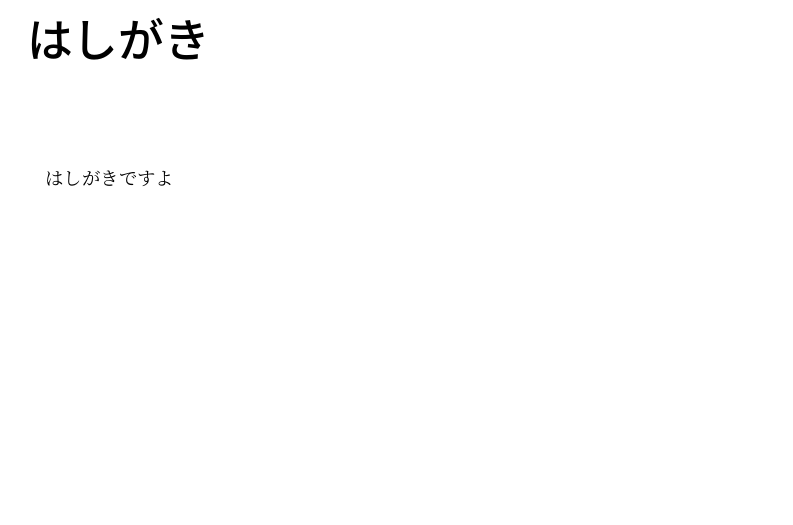
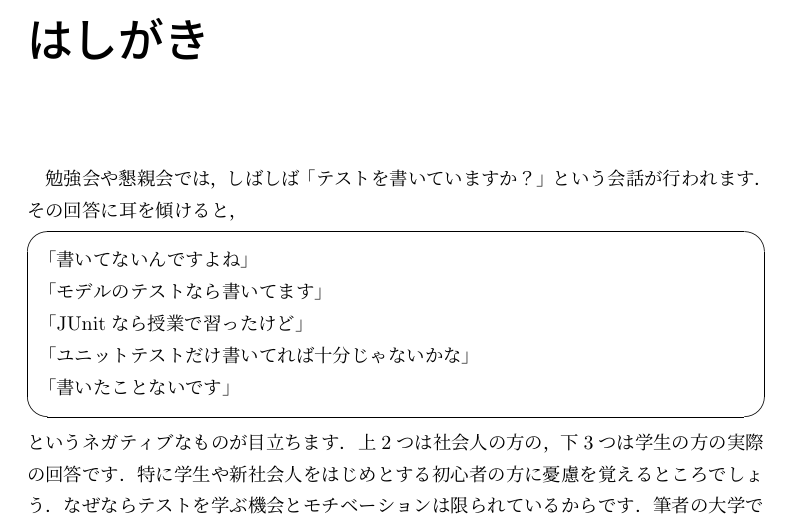
Before and after one commit to S-Shimotori/iOSTestingGuide, a LaTeX book (main.tex, which reads bodies/foreword.tex): part of page 5 of 25, cut so that both start at the same text, the shorter picture padded with empty space. Compiled offline with pLaTeX and dvipdfmx; a LaTeX package or settings file that is missing is left out.

Commit message:
Add Foreword

```diff
--- a/bodies/foreword.tex
+++ b/bodies/foreword.tex
@@ -1 +1,11 @@
-はしがきですよ
+勉強会や懇親会では，しばしば「テストを書いていますか？」という会話が行われます．その回答に耳を傾けると，
+
+\begin{screen}%
+\noindent 「書いてないんですよね」 \\
+「モデルのテストなら書いてます」 \\
+「JUnitなら授業で習ったけど」 \\
+「ユニットテストだけ書いてれば十分じゃないかな」 \\
+「書いたことないです」
+\end{screen}
+
+\noindent というネガティブなものが目立ちます．上2つは社会人の方の，下3つは学生の方の実際の回答です．特に学生や新社会人をはじめとする初心者の方に憂慮を覚えるところでしょう．なぜならテストを学ぶ機会とモチベーションは限られているからです．筆者の大学では，テストを含む開発手法の授業は必修ではありません．必修の学校があったとしても，プログラミングパラダイムやアルゴリズム，データ構造を学んで余った時間で行われることでしょう．また，インターネット上には新卒に書籍を勧めるブログ記事が多々ありますが，そのリストの中にテストに関する書籍がないものもしばしば見受けられます．テストの有用性を学び，実装して理解する環境は，非常に貴重なのではないでしょうか．
--- a/main.tex
+++ b/main.tex
@@ -60,6 +60,12 @@
 \usepackage{listings,jlisting}
 \input{languages/swift}
 \input{languages/objectivec}
+
+%------------------------------%
+% box
+%------------------------------%
+
+\usepackage{ascmac,fancybox}
 
 %------------------------------%
 % biblatex
```
Also changed, not shown: bodies/foreword.tex (9 more changed lines).
